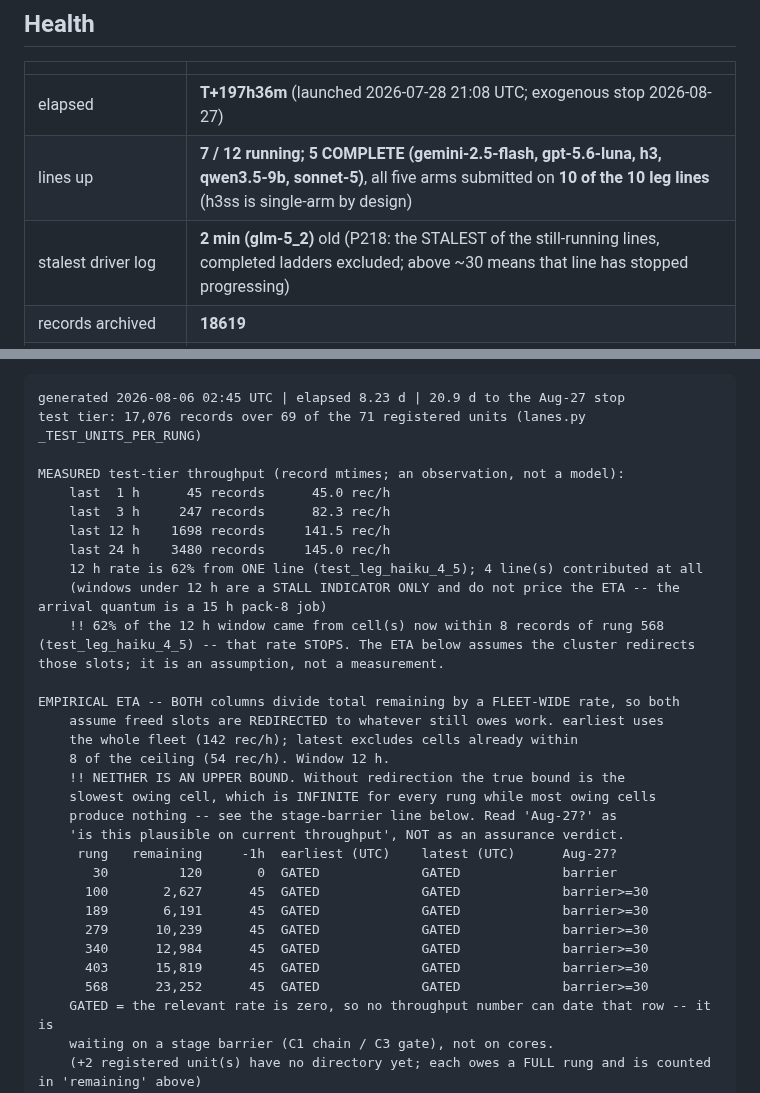
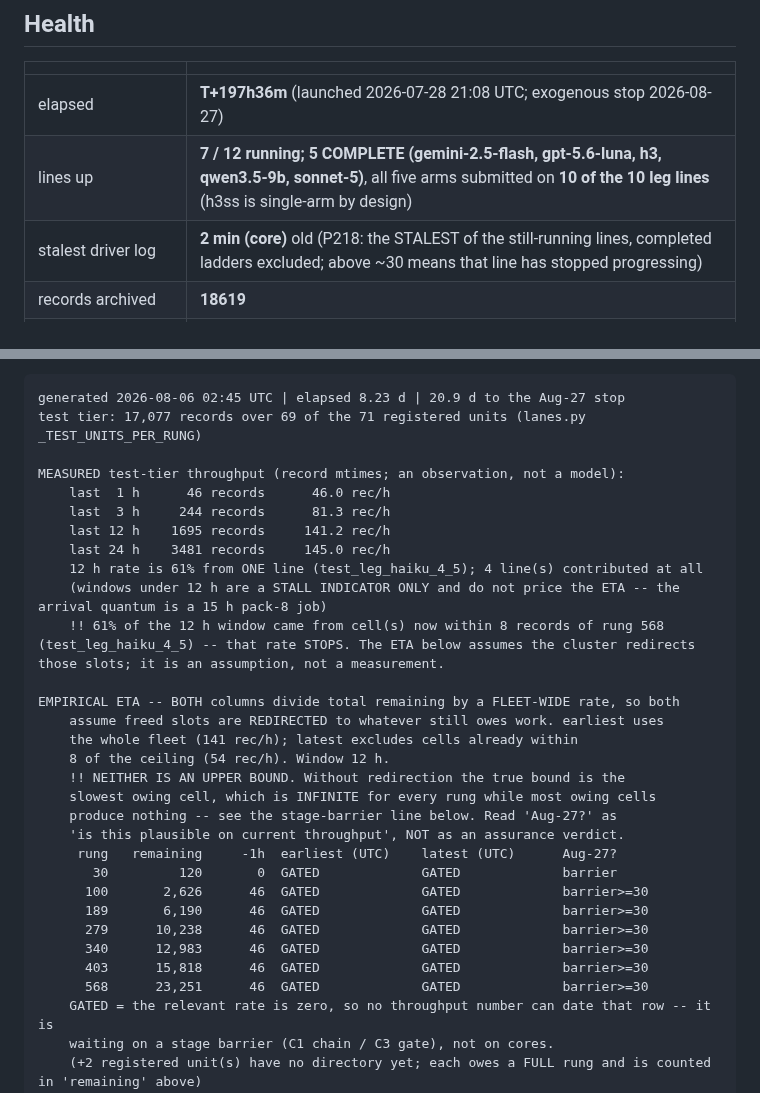
Before and after one commit to abailey81/llm-reward-portfolio, a Markdown page: docs/RUN4_STATUS.md, 2 parts joined by grey strips. GitHub-like rendering.

Commit message:
status: T+197h36m - 7/12 lines up, 536 cores, 18619 records, $45.5021, 186 timeouts

````diff
--- a/docs/RUN4_STATUS.md
+++ b/docs/RUN4_STATUS.md
@@ -12,7 +12,7 @@ back what it did.
 |---|---|
 | elapsed | **T+197h36m** (launched 2026-07-28 21:08 UTC; exogenous stop 2026-08-27) |
 | lines up | **7 / 12 running; 5 COMPLETE (gemini-2.5-flash, gpt-5.6-luna, h3, qwen3.5-9b, sonnet-5)**, all five arms submitted on **10 of the 10 leg lines** (h3ss is single-arm by design) |
-| stalest driver log | **2 min (glm-5_2)** old (P218: the STALEST of the still-running lines, completed ladders excluded; above ~30 means that line has stopped progressing) |
+| stalest driver log | **2 min (core)** old (P218: the STALEST of the still-running lines, completed ladders excluded; above ~30 means that line has stopped progressing) |
 | records archived | **18619** |
 | **Myriad maintenance** | **2026-08-12 from 08:00 UTC, at risk all day** (in 6.2 days). Delayed from Aug 11. Jobs may die and REQUEUE idempotently; the supervisors ride it. Playbook: docs/ops/MAINTENANCE_2026-08-12.md |
 | LLM calls / spend | 2956 / **$45.5021** |
@@ -35,20 +35,20 @@ showed 08-02 on a page generated 08-03. Fixed; an ETA is now never a past date.)
 
 ```
 generated 2026-08-06 02:45 UTC | elapsed 8.23 d | 20.9 d to the Aug-27 stop
-test tier: 17,076 records over 69 of the 71 registered units (lanes.py _TEST_UNITS_PER_RUNG)
+test tier: 17,077 records over 69 of the 71 registered units (lanes.py _TEST_UNITS_PER_RUNG)
 
 MEASURED test-tier throughput (record mtimes; an observation, not a model):
-    last  1 h      45 records      45.0 rec/h
-    last  3 h     247 records      82.3 rec/h
-    last 12 h    1698 records     141.5 rec/h
-    last 24 h    3480 records     145.0 rec/h
-    12 h rate is 62% from ONE line (test_leg_haiku_4_5); 4 line(s) contributed at all
+    last  1 h      46 records      46.0 rec/h
+    last  3 h     244 records      81.3 rec/h
+    last 12 h    1695 records     141.2 rec/h
+    last 24 h    3481 records     145.0 rec/h
+    12 h rate is 61% from ONE line (test_leg_haiku_4_5); 4 line(s) contributed at all
     (windows under 12 h are a STALL INDICATOR ONLY and do not price the ETA -- the arrival quantum is a 15 h pack-8 job)
-    !! 62% of the 12 h window came from cell(s) now within 8 records of rung 568 (test_leg_haiku_4_5) -- that rate STOPS. The ETA below assumes the cluster redirects those slots; it is an assumption, not a measurement.
+    !! 61% of the 12 h window came from cell(s) now within 8 records of rung 568 (test_leg_haiku_4_5) -- that rate STOPS. The ETA below assumes the cluster redirects those slots; it is an assumption, not a measurement.
 
 EMPIRICAL ETA -- BOTH columns divide total remaining by a FLEET-WIDE rate, so both
     assume freed slots are REDIRECTED to whatever still owes work. earliest uses
-    the whole fleet (142 rec/h); latest excludes cells already within
+    the whole fleet (141 rec/h); latest excludes cells already within
     8 of the ceiling (54 rec/h). Window 12 h.
     !! NEITHER IS AN UPPER BOUND. Without redirection the true bound is the
     slowest owing cell, which is INFINITE for every rung while most owing cells
@@ -56,12 +56,12 @@ EMPIRICAL ETA -- BOTH columns divide total remaining by a FLEET-WIDE rate, so bo
     'is this plausible on current throughput', NOT as an assurance verdict.
      rung   remaining     -1h  earliest (UTC)    latest (UTC)      Aug-27?
        30         120       0  GATED             GATED             barrier
-      100       2,627      45  GATED             GATED             barrier>=30
-      189       6,191      45  GATED             GATED             barrier>=30
-      279      10,239      45  GATED             GATED             barrier>=30
-      340      12,984      45  GATED             GATED             barrier>=30
-      403      15,819      45  GATED             GATED             barrier>=30
-      568      23,252      45  GATED             GATED             barrier>=30
+      100       2,626      46  GATED             GATED             barrier>=30
+      189       6,190      46  GATED             GATED             barrier>=30
+      279      10,238      46  GATED             GATED             barrier>=30
+      340      12,983      46  GATED             GATED             barrier>=30
+      403      15,818      46  GATED             GATED             barrier>=30
+      568      23,251      46  GATED             GATED             barrier>=30
     GATED = the relevant rate is zero, so no throughput number can date that row -- it is
     waiting on a stage barrier (C1 chain / C3 gate), not on cores.
     (+2 registered unit(s) have no directory yet; each owes a FULL rung and is counted in 'remaining' above)
````
